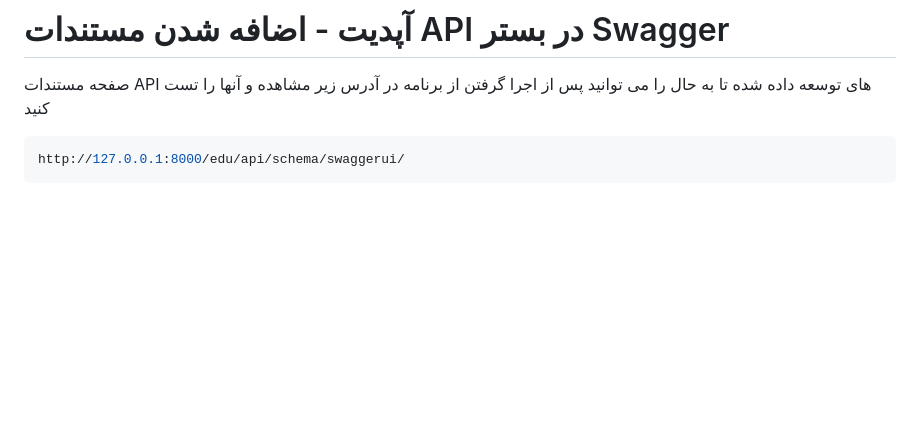
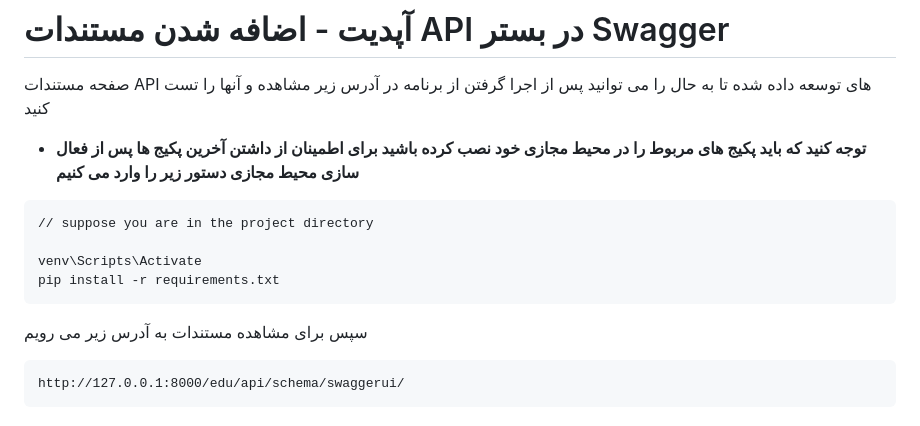
Before and after one commit to SD2nd/amuzeshyar, a Markdown page: README.md, the part around the change. Rendered like a GitHub page; blank space fills up the shorter version.

Commit message:
setup giude added

````diff
--- a/README.md
+++ b/README.md
@@ -5,7 +5,17 @@
 # آپدیت - اضافه شدن مستندات API در بستر Swagger
 صفحه مستندات API های توسعه داده شده تا به حال را می توانید پس از اجرا گرفتن از برنامه در آدرس زیر مشاهده و آنها را تست کنید
 
-```BASH
+- **توجه کنید که باید پکیج های مربوط را در محیط مجازی خود نصب کرده باشید برای اطمینان از داشتن آخرین پکیج ها پس از فعال سازی محیط مجازی دستور زیر را وارد می کنیم**
+
+
+```
+// suppose you are in the project directory
+
+venv\Scripts\Activate
+pip install -r requirements.txt
+```
+سپس برای مشاهده مستندات به آدرس زیر می رویم
+```
 http://127.0.0.1:8000/edu/api/schema/swaggerui/
 ```
 
````
